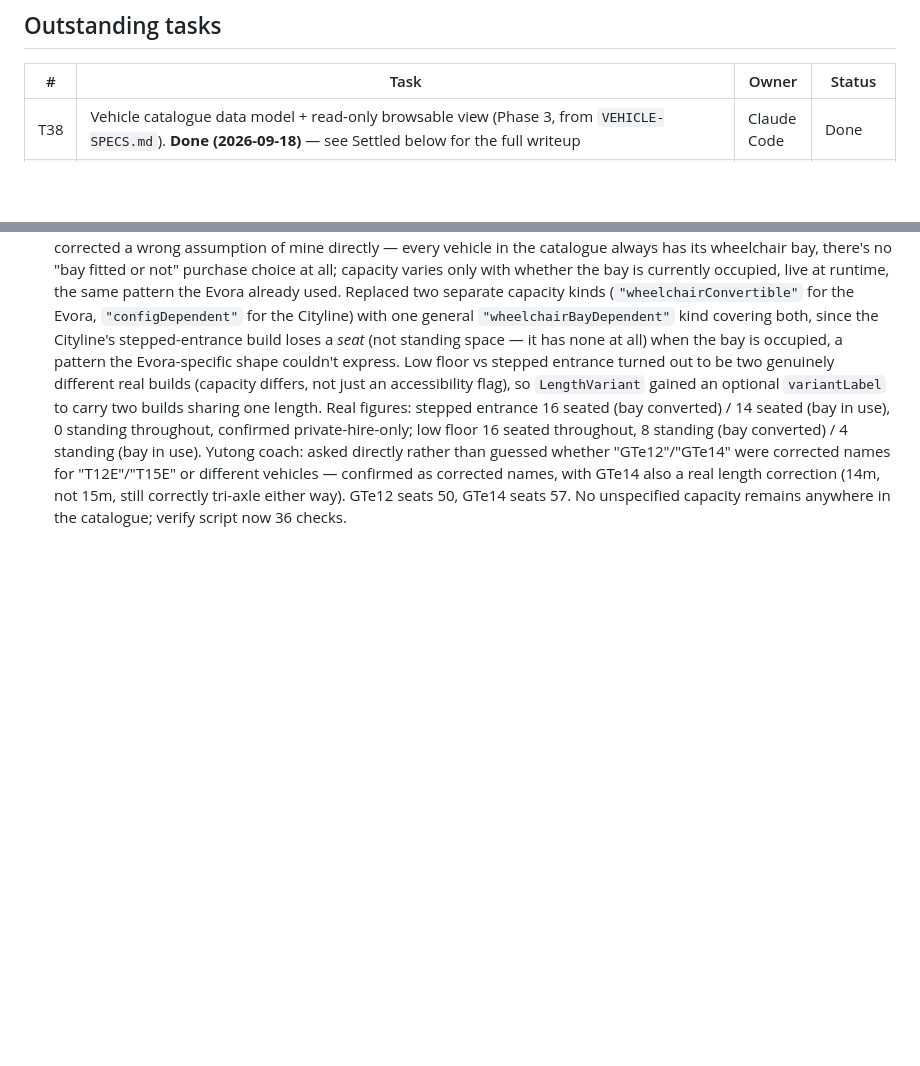
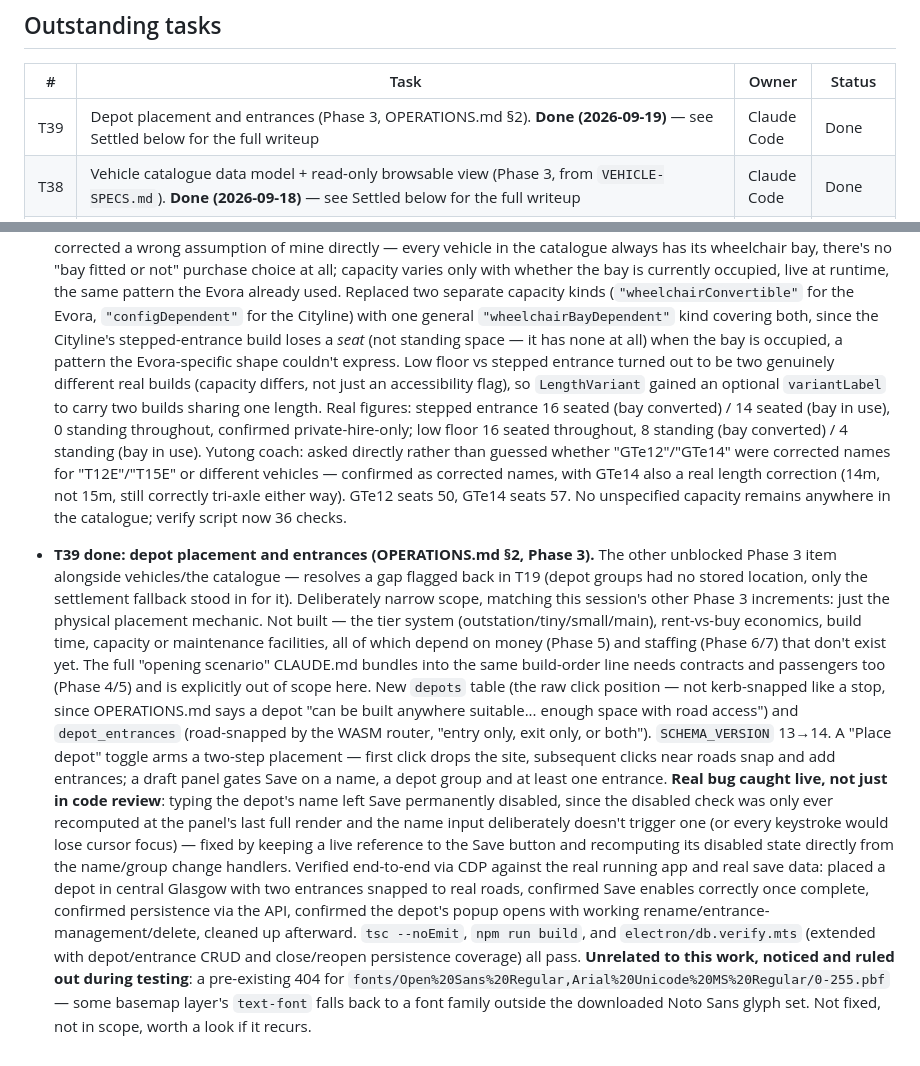
Before and after one commit to Steel-Horse-Simulations/bus-game, a Markdown page: OPEN-ITEMS.md, 2 parts joined by grey strips. Rendered like a GitHub page; blank space fills up the shorter version.

Commit message:
Record T39 (depot placement and entrances) as done in OPEN-ITEMS.md
Doc-only, mirroring the commit already made for the feature itself. Also
notes the pre-existing, unrelated font-glyph 404 found and ruled out
during testing, for anyone who spots it later.

Co-Authored-By: Claude Sonnet 5 <noreply@anthropic.com>
Claude-Session: https://claude.ai/code/session_01J833BDNXP2F3zNcbSw95mW

```diff
--- a/OPEN-ITEMS.md
+++ b/OPEN-ITEMS.md
@@ -18,6 +18,7 @@ decided — move it to Settled with a one-line answer, don't just delete it.**
 
 | # | Task | Owner | Status |
 |---|---|---|---|
+| T39 | Depot placement and entrances (Phase 3, OPERATIONS.md §2). **Done (2026-09-19)** — see Settled below for the full writeup | Claude Code | Done |
 | T38 | Vehicle catalogue data model + read-only browsable view (Phase 3, from `VEHICLE-SPECS.md`). **Done (2026-09-18)** — see Settled below for the full writeup | Claude Code | Done |
 | T37 | Vehicles driving the real graph (Phase 3 kickoff, DESIGN.md §2). **Done (2026-09-17)** — see Settled below for the full writeup | Claude Code | Done |
 | T36 | Stop placement with kerb snapping (Phase 2, DESIGN.md §4/§6). **Done (2026-09-17)** — see Settled below for the full writeup | Claude Code | Done |
@@ -2045,3 +2046,40 @@ argued about, not a summary of the design.
   15m, still correctly tri-axle either way). GTe12 seats 50, GTe14 seats
   57. No unspecified capacity remains anywhere in the catalogue; verify
   script now 36 checks.
+- **T39 done: depot placement and entrances (OPERATIONS.md §2, Phase
+  3).** The other unblocked Phase 3 item alongside vehicles/the catalogue
+  — resolves a gap flagged back in T19 (depot groups had no stored
+  location, only the settlement fallback stood in for it). Deliberately
+  narrow scope, matching this session's other Phase 3 increments: just
+  the physical placement mechanic. Not built — the tier system
+  (outstation/tiny/small/main), rent-vs-buy economics, build time,
+  capacity or maintenance facilities, all of which depend on money (Phase
+  5) and staffing (Phase 6/7) that don't exist yet. The full "opening
+  scenario" CLAUDE.md bundles into the same build-order line needs
+  contracts and passengers too (Phase 4/5) and is explicitly out of scope
+  here. New `depots` table (the raw click position — not kerb-snapped
+  like a stop, since OPERATIONS.md says a depot "can be built anywhere
+  suitable... enough space with road access") and `depot_entrances`
+  (road-snapped by the WASM router, "entry only, exit only, or both").
+  `SCHEMA_VERSION` 13→14. A "Place depot" toggle arms a two-step
+  placement — first click drops the site, subsequent clicks near roads
+  snap and add entrances; a draft panel gates Save on a name, a depot
+  group and at least one entrance. **Real bug caught live, not just in
+  code review**: typing the depot's name left Save permanently disabled,
+  since the disabled check was only ever recomputed at the panel's last
+  full render and the name input deliberately doesn't trigger one (or
+  every keystroke would lose cursor focus) — fixed by keeping a live
+  reference to the Save button and recomputing its disabled state
+  directly from the name/group change handlers. Verified end-to-end via
+  CDP against the real running app and real save data: placed a depot in
+  central Glasgow with two entrances snapped to real roads, confirmed
+  Save enables correctly once complete, confirmed persistence via the
+  API, confirmed the depot's popup opens with working rename/entrance-
+  management/delete, cleaned up afterward. `tsc --noEmit`, `npm run
+  build`, and `electron/db.verify.mts` (extended with depot/entrance CRUD
+  and close/reopen persistence coverage) all pass. **Unrelated to this
+  work, noticed and ruled out during testing**: a pre-existing 404 for
+  `fonts/Open%20Sans%20Regular,Arial%20Unicode%20MS%20Regular/0-255.pbf`
+  — some basemap layer's `text-font` falls back to a font family outside
+  the downloaded Noto Sans glyph set. Not fixed, not in scope, worth a
+  look if it recurs.
```
